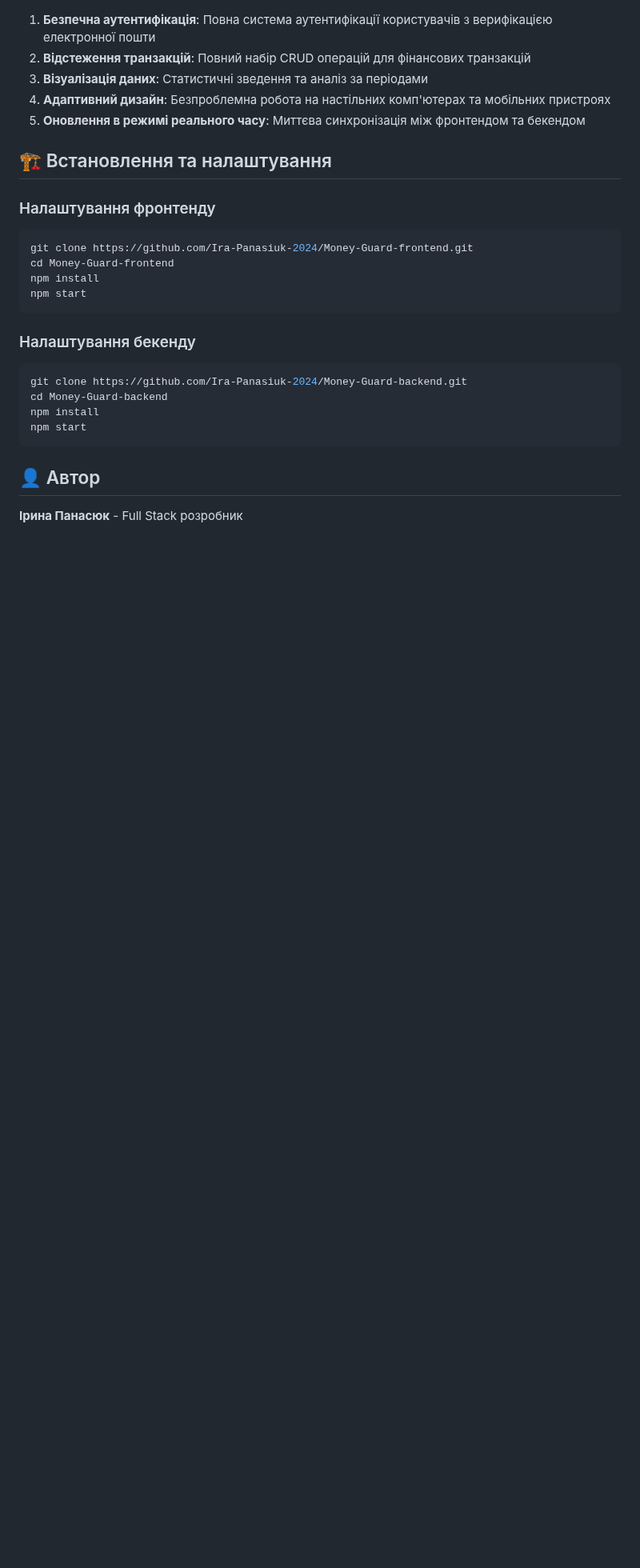
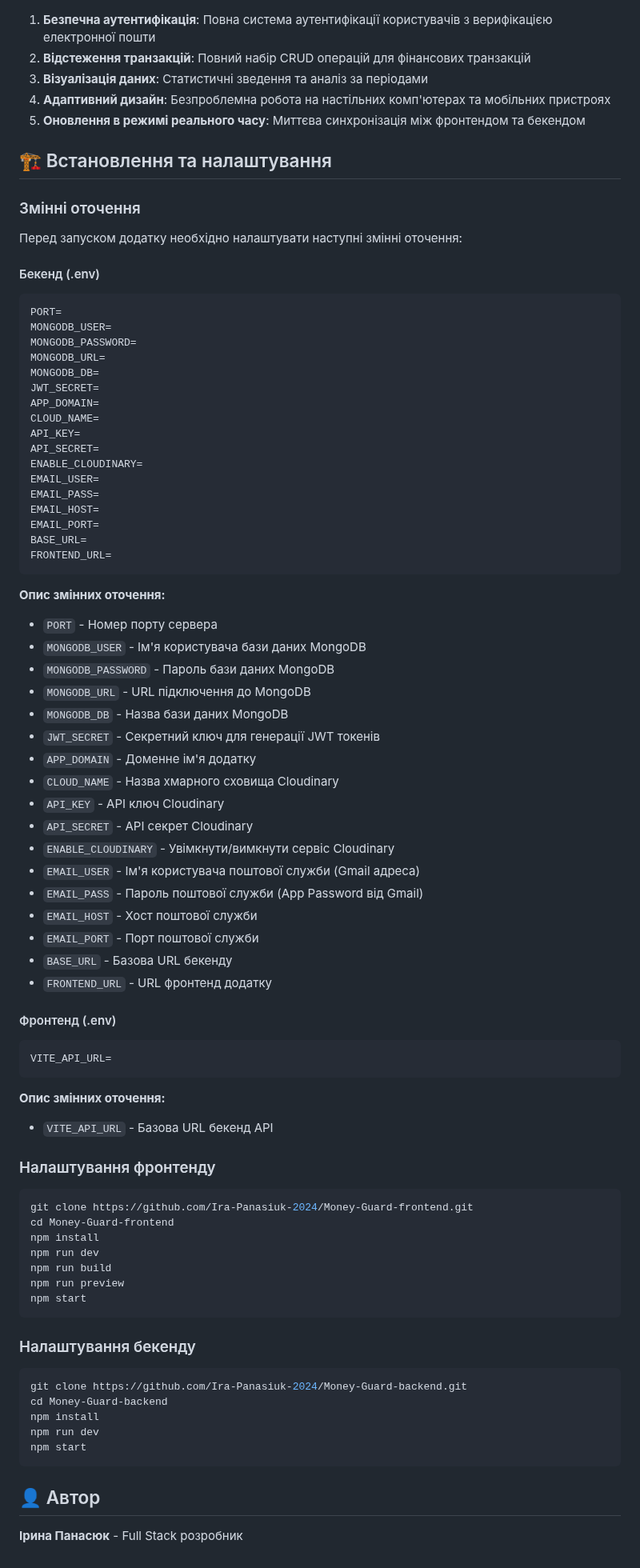
Before and after one commit to Ira-Panasiuk-2024/Money-Guard-backend, a Markdown page: README.md, the part around one of its changes. Shown at 80% size. GitHub-like rendering; blank space fills up the shorter version.

````diff
--- a/README.md
+++ b/README.md
@@ -232,12 +291,69 @@ npm start
 
 ## 🏗 Встановлення та налаштування
 
+### Змінні оточення
+
+Перед запуском додатку необхідно налаштувати наступні змінні оточення:
+
+#### Бекенд (.env)
+
+```env
+PORT=
+MONGODB_USER=
+MONGODB_PASSWORD=
+MONGODB_URL=
+MONGODB_DB=
+JWT_SECRET=
+APP_DOMAIN=
+CLOUD_NAME=
+API_KEY=
+API_SECRET=
+ENABLE_CLOUDINARY=
+EMAIL_USER=
+EMAIL_PASS=
+EMAIL_HOST=
+EMAIL_PORT=
+BASE_URL=
+FRONTEND_URL=
+```
+
+**Опис змінних оточення:**
+- `PORT` - Номер порту сервера
+- `MONGODB_USER` - Ім'я користувача бази даних MongoDB
+- `MONGODB_PASSWORD` - Пароль бази даних MongoDB
+- `MONGODB_URL` - URL підключення до MongoDB
+- `MONGODB_DB` - Назва бази даних MongoDB
+- `JWT_SECRET` - Секретний ключ для генерації JWT токенів
+- `APP_DOMAIN` - Доменне ім'я додатку
+- `CLOUD_NAME` - Назва хмарного сховища Cloudinary
+- `API_KEY` - API ключ Cloudinary
+- `API_SECRET` - API секрет Cloudinary
+- `ENABLE_CLOUDINARY` - Увімкнути/вимкнути сервіс Cloudinary
+- `EMAIL_USER` - Ім'я користувача поштової служби (Gmail адреса)
+- `EMAIL_PASS` - Пароль поштової служби (App Password від Gmail)
+- `EMAIL_HOST` - Хост поштової служби
+- `EMAIL_PORT` - Порт поштової служби
+- `BASE_URL` - Базова URL бекенду
+- `FRONTEND_URL` - URL фронтенд додатку
+
+#### Фронтенд (.env)
+
+```env
+VITE_API_URL=
+```
+
+**Опис змінних оточення:**
+- `VITE_API_URL` - Базова URL бекенд API
+
 ### Налаштування фронтенду
 
 ```bash
 git clone https://github.com/Ira-Panasiuk-2024/Money-Guard-frontend.git
 cd Money-Guard-frontend
 npm install
+npm run dev
+npm run build
+npm run preview
 npm start
 ```
 
@@ -247,6 +363,7 @@ npm start
 git clone https://github.com/Ira-Panasiuk-2024/Money-Guard-backend.git
 cd Money-Guard-backend
 npm install
+npm run dev
 npm start
 ```
 
````
Also changed, not shown: other parts of README.md (+59 -0 lines).
